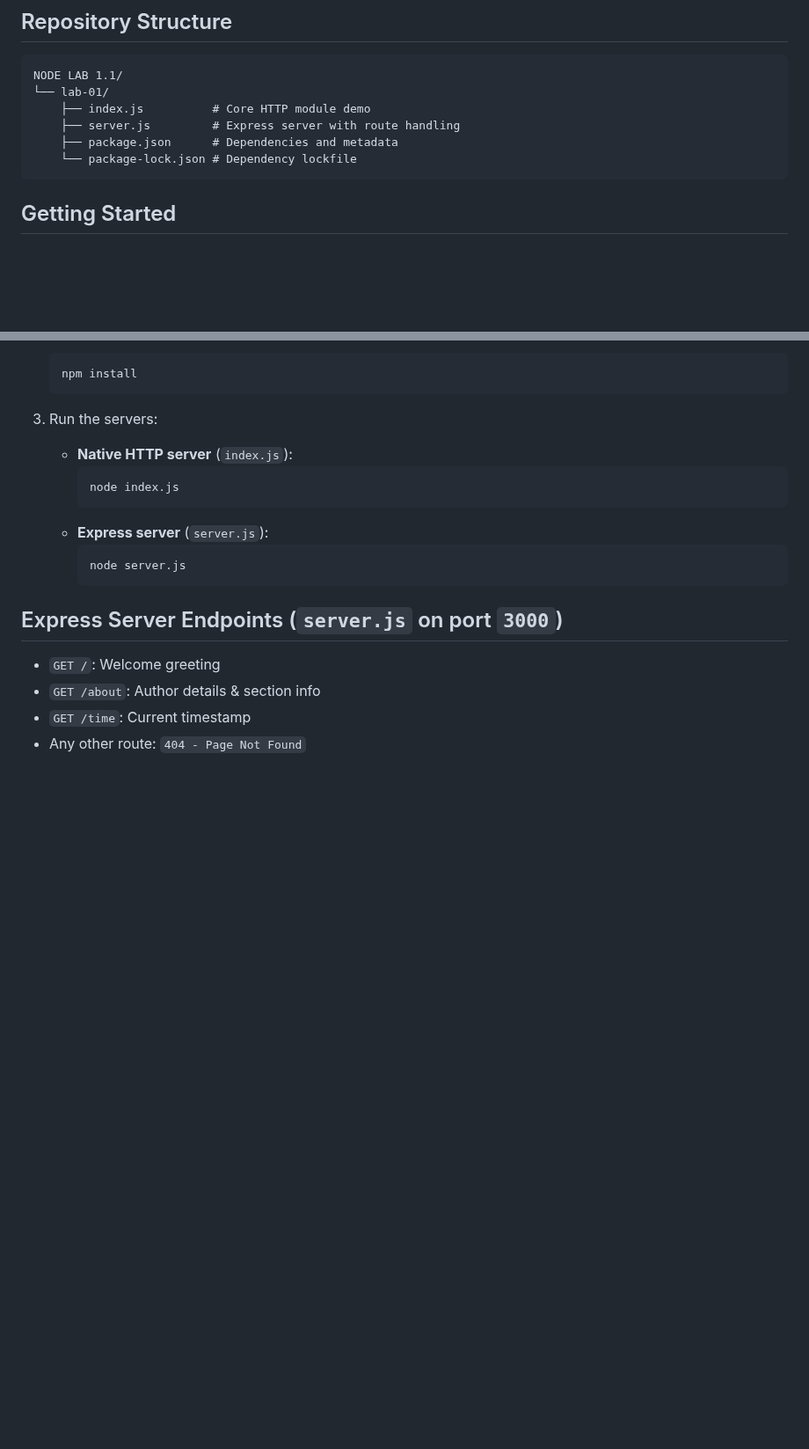
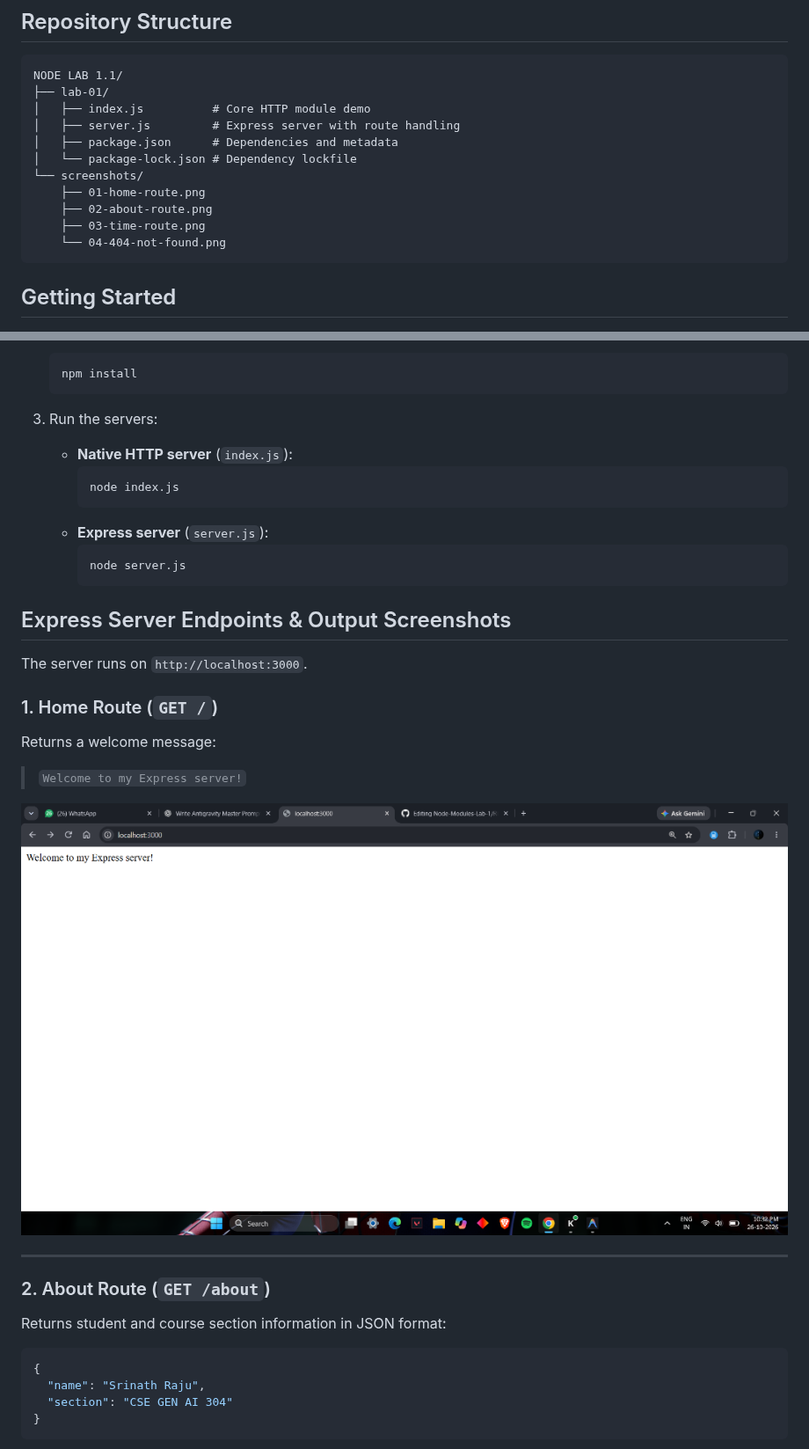
Before and after one commit to srinathbhattraju2007-maker/Node-Modules-Lab-1, a Markdown page: README.md, 2 parts joined by grey strips. Shown at 88% size. GitHub-like rendering; pictures changed too: screenshots/01-home-route.png (added); blank space fills up the shorter version.

Commit message:
docs: add lab output screenshots and update README

````diff
--- a/README.md
+++ b/README.md
@@ -6,11 +6,16 @@ Node.js and Express fundamentals lab exercises.
 
 ```
 NODE LAB 1.1/
-└── lab-01/
-    ├── index.js          # Core HTTP module demo
-    ├── server.js         # Express server with route handling
-    ├── package.json      # Dependencies and metadata
-    └── package-lock.json # Dependency lockfile
+├── lab-01/
+│   ├── index.js          # Core HTTP module demo
+│   ├── server.js         # Express server with route handling
+│   ├── package.json      # Dependencies and metadata
+│   └── package-lock.json # Dependency lockfile
+└── screenshots/
+    ├── 01-home-route.png
+    ├── 02-about-route.png
+    ├── 03-time-route.png
+    └── 04-404-not-found.png
 ```
 
 ## Getting Started
@@ -35,8 +40,24 @@ NODE LAB 1.1/
      node server.js
      ```
 
-## Express Server Endpoints (`server.js` on port `3000`)
-- `GET /`: Welcome greeting
-- `GET /about`: Author details & section info
-- `GET /time`: Current timestamp
-- Any other route: `404 - Page Not Found`
+## Express Server Endpoints & Output Screenshots
+
+The server runs on `http://localhost:3000`.
+
+### 1. Home Route (`GET /`)
+Returns a welcome message:
+> `Welcome to my Express server!`
+
+![Home Route](screenshots/01-home-route.png)
+
+---
+
+### 2. About Route (`GET /about`)
+Returns student and course section information in JSON format:
+```json
+{
+  "name": "Srinath Raju",
+  "section": "CSE GEN AI 304"
+}
+```
+
````
Also changed, not shown: other parts of README.md (+16 -0 lines), screenshots/02-about-route.png (added), screenshots/03-time-route.png (added), screenshots/04-404-not-found.png (added).
